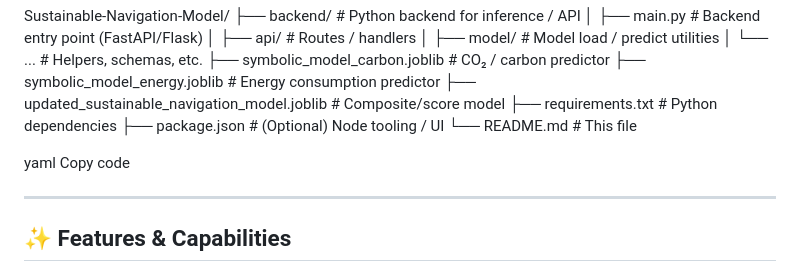
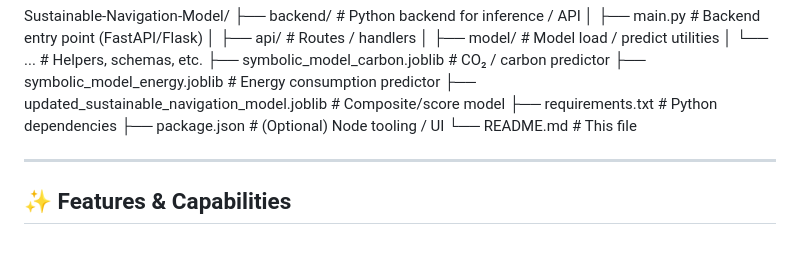
Before and after one commit to swethamkulkarni/Sustainable-Navigation-Model, a Markdown page: README.md, the part around the change. GitHub-like rendering; blank space fills up the shorter version.

Commit message:
Clean up README.md by removing extraneous content
Removed unnecessary lines from the README file.

```diff
--- a/README.md
+++ b/README.md
@@ -23,8 +23,6 @@ Sustainable-Navigation-Model/
 ├── package.json # (Optional) Node tooling / UI
 └── README.md # This file
 
-yaml
-Copy code
 
 ---
 
```
